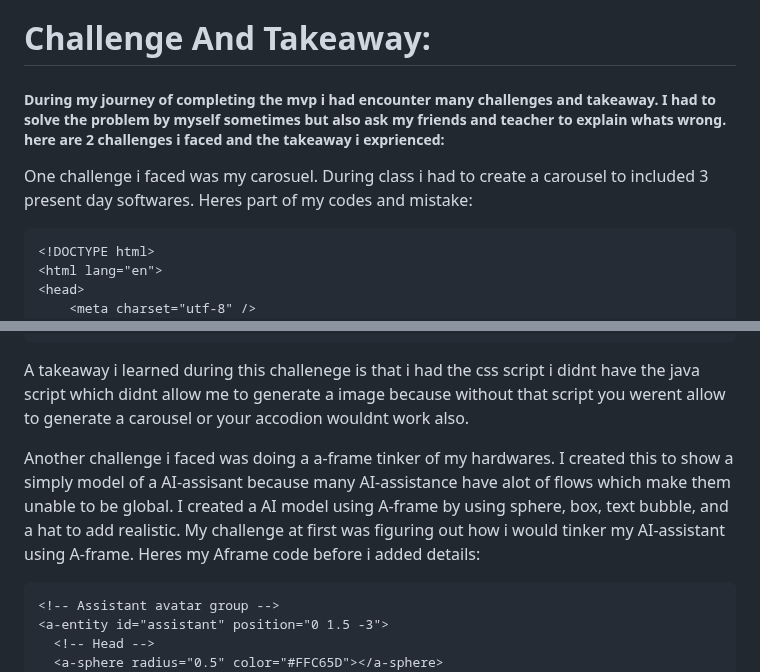
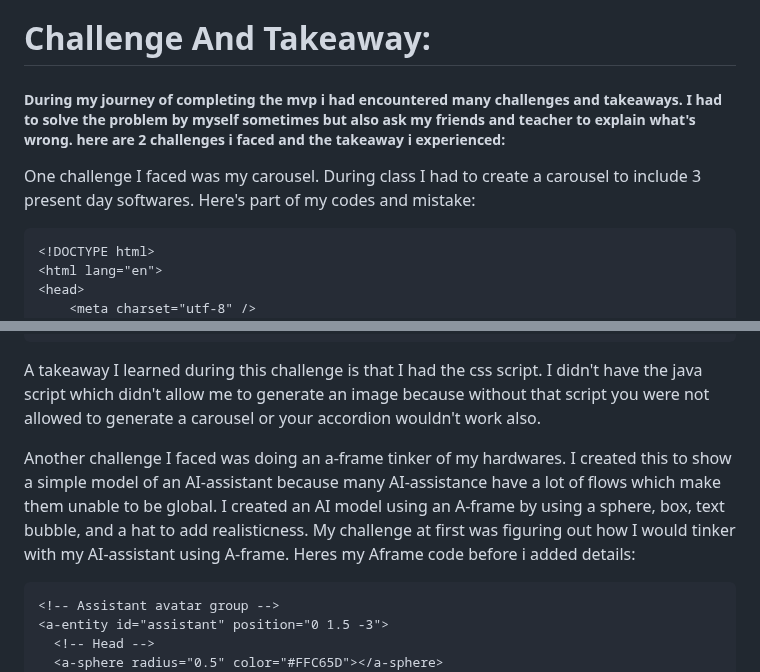
Before and after one commit to leolin2351/sep10-freedom-project, a Markdown page: blog/entry06.md, 2 parts joined by grey strips. GitHub-like rendering.

````diff
--- a/blog/entry06.md
+++ b/blog/entry06.md
@@ -6,6 +7,7 @@
 <h1>Challenge And Takeaway:</h1>
-<h5>During my journey of completing the mvp i had encounter many challenges and takeaway. I had to solve the problem by myself sometimes but also ask my friends and teacher to explain whats wrong. here are 2 challenges i faced and the takeaway i exprienced:</h5>
-<p>One challenge i faced was my carosuel. During class i had to create a carousel to included 3 present day softwares. Heres part of my codes and mistake:</p>
+<h5>During my journey of completing the mvp i had encountered many challenges and takeaways. I had to solve the problem by myself sometimes but also ask my friends and teacher to explain what's wrong. here are 2 challenges i faced and the takeaway i experienced:</h5>
+<p>One challenge I faced was my carousel. During class I had to create a carousel to include 3 present day softwares. Here's part of my codes and mistake:</p>
+
 
 ```
 <!DOCTYPE html>
@@ -93,8 +96,9 @@
     </div>
   </section>
 ```
-<p>A takeaway i learned during this challenege is that i had the css script i didnt have the java script which didnt allow me to generate a image because without that script you werent allow to generate a carousel or your accodion wouldnt work also.</p>
-<p>Another challenge i faced was doing a a-frame tinker of my hardwares. I created this to show a simply model of a AI-assisant because many AI-assistance have alot of flows which make them unable to be global. I created a AI model using A-frame by using sphere, box, text bubble, and a hat to add realistic. My challenge at first was figuring out how i would tinker my AI-assistant using A-frame. Heres my Aframe code before i added details: </p>
+<p>A takeaway I learned during this challenge is that I had the css script. I didn't have the java script which didn't allow me to generate an image because without that script you were not allowed to generate a carousel or your accordion wouldn't work also.</p>
+<p>Another challenge I faced was doing an a-frame tinker of my hardwares. I created this to show a simple model of an AI-assistant because many AI-assistance have a lot of flows which make them unable to be global. I created an AI model using an A-frame by using a sphere, box, text bubble, and a hat to add realisticness. My challenge at first was figuring out how I would tinker with my AI-assistant using A-frame. Heres my Aframe code before i added details: </p>
+
 
 ```
 <!-- Assistant avatar group -->
````
Also changed, not shown: other parts of blog/entry06.md (+21 -5 lines).
